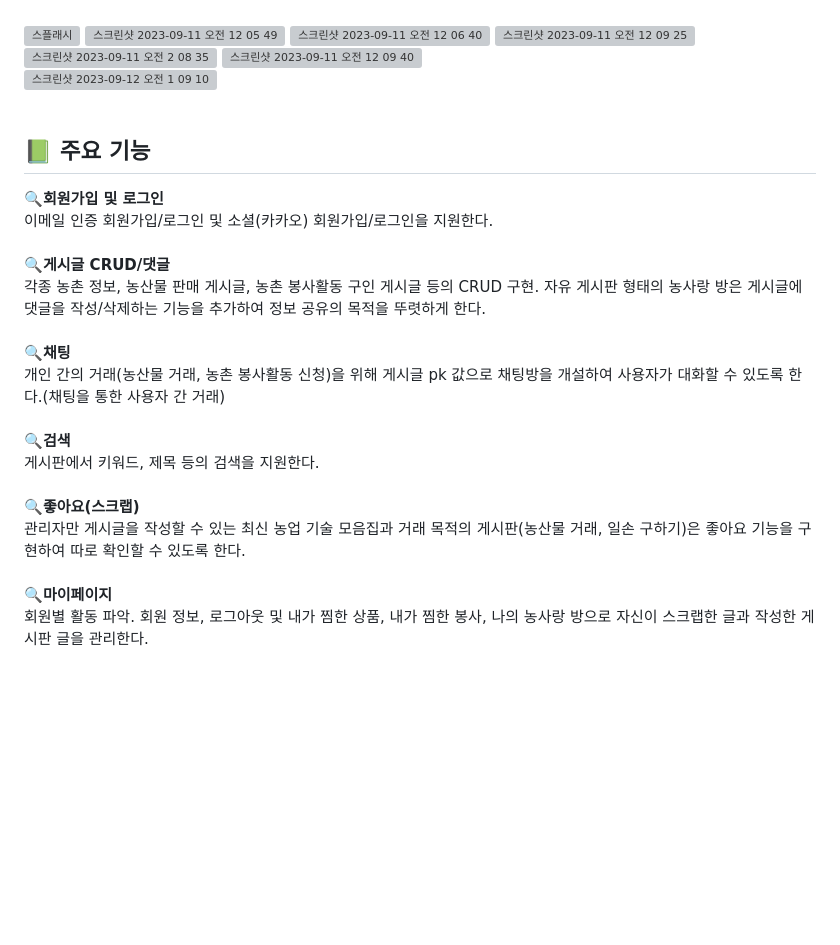
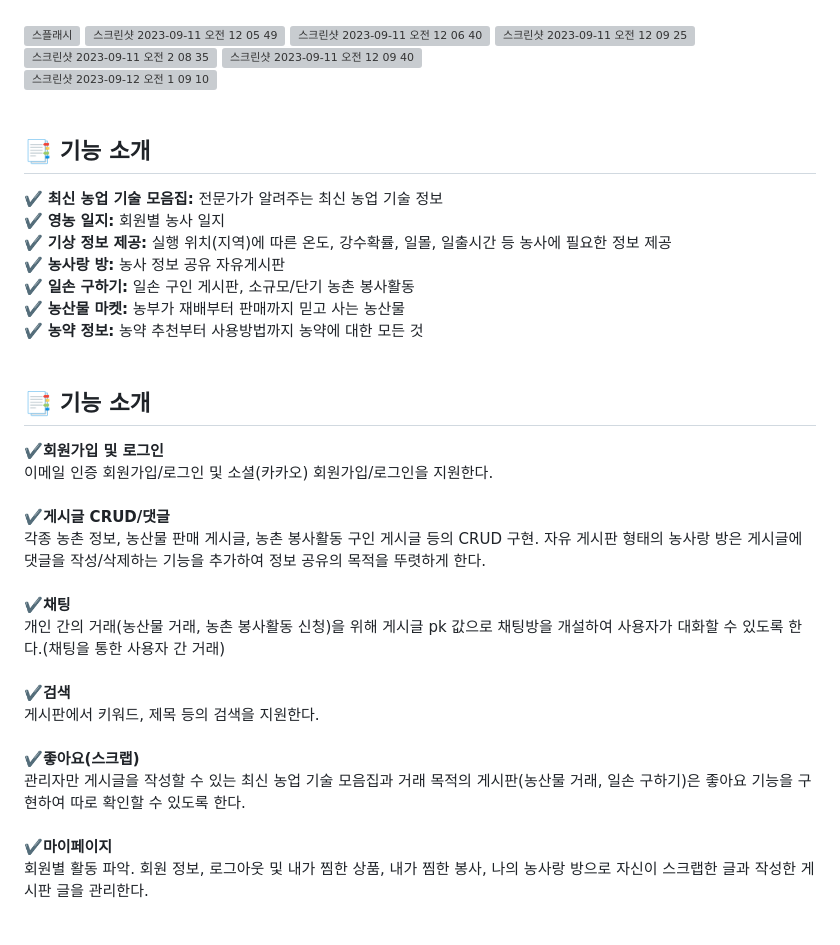
Before and after one commit to LimYeri/Farm_Platform, a Markdown page: README.md, the part around the change. GitHub-like rendering; blank space fills up the shorter version; grey boxes are pictures that could not be loaded.

```diff
--- a/README.md
+++ b/README.md
@@ -54,20 +54,28 @@
 <img width="290" alt="스크린샷 2023-09-11 오전 12 09 40" src="https://github.com/kjw4420/Farm_Platform/assets/97749184/a52561f6-cea4-458b-aea9-3818445301a5"><br>
 <img width="1440" alt="스크린샷 2023-09-12 오전 1 09 10" src="https://github.com/kjw4420/Farm_Platform/assets/97749184/8437a2b1-3200-403a-a3f5-e24ea860b192"><br><br>
 
+## :bookmark_tabs: 기능 소개
+ ✔️ **최신 농업 기술 모음집:** 전문가가 알려주는 최신 농업 기술 정보<br>
+ ✔️ **영농 일지:** 회원별 농사 일지  <br>
+ ✔️ **기상 정보 제공:** 실행 위치(지역)에 따른 온도, 강수확률, 일몰, 일출시간 등 농사에 필요한 정보 제공  <br>
+ ✔️ **농사랑 방:** 농사 정보 공유 자유게시판 <br>
+ ✔️ **일손 구하기:** 일손 구인 게시판, 소규모/단기 농촌 봉사활동  <br>
+ ✔️ **농산물 마켓:** 농부가 재배부터 판매까지 믿고 사는 농산물  <br>
+ ✔️ **농약 정보:** 농약 추천부터 사용방법까지 농약에 대한 모든 것 <br><br>
 
 
-## 📗 주요 기능
-🔍**회원가입 및 로그인**<br>
+## :bookmark_tabs: 기능 소개
+ ✔️**회원가입 및 로그인**<br>
 이메일 인증 회원가입/로그인 및 소셜(카카오) 회원가입/로그인을 지원한다. <br><br>
-🔍**게시글 CRUD/댓글**<br>
+ ✔️**게시글 CRUD/댓글**<br>
 각종 농촌 정보, 농산물 판매 게시글, 농촌 봉사활동 구인 게시글 등의 CRUD 구현. 자유 게시판 형태의 농사랑 방은 게시글에 댓글을 작성/삭제하는 기능을 추가하여 정보 공유의 목적을 뚜렷하게 한다.<br><br>
-🔍**채팅**<br>
+ ✔️**채팅**<br>
 개인 간의 거래(농산물 거래, 농촌 봉사활동 신청)을 위해 게시글 pk 값으로 채팅방을 개설하여 사용자가 대화할 수 있도록 한다.(채팅을 통한 사용자 간 거래)<br><br>
-🔍**검색**<br>
+ ✔️**검색**<br>
 게시판에서 키워드, 제목 등의 검색을 지원한다.<br><br>
-🔍**좋아요(스크랩)**<br>
+ ✔️**좋아요(스크랩)**<br>
 관리자만 게시글을 작성할 수 있는 최신 농업 기술 모음집과 거래 목적의 게시판(농산물 거래, 일손 구하기)은 좋아요 기능을 구현하여 따로 확인할 수 있도록 한다.<br><br>
-🔍**마이페이지**<br>
+ ✔️**마이페이지**<br>
 회원별 활동 파악. 회원 정보, 로그아웃 및 내가 찜한 상품, 내가 찜한 봉사, 나의 농사랑 방으로 자신이 스크랩한 글과 작성한 게시판 글을 관리한다.<br><br>
 
 
```
